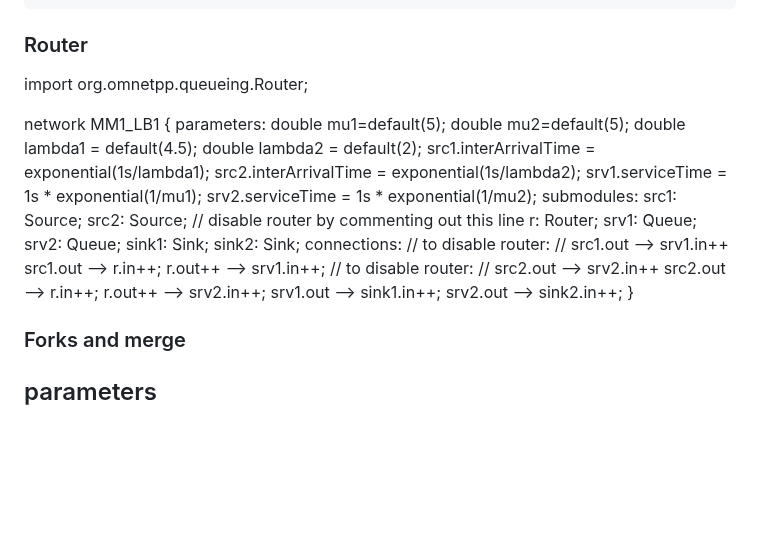
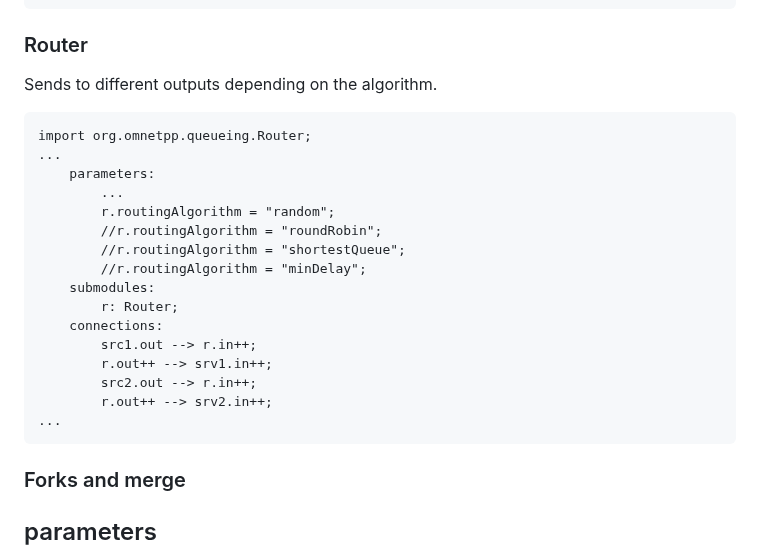
Before and after one commit to NakajimaAkemi/SacStuff, a Markdown page: omnetpp/1.2 Setting Up the NED file.MD, the part around the change. GitHub-like rendering; blank space fills up the shorter version.

````diff
--- a/omnetpp/1.2 Setting Up the NED file.MD
+++ b/omnetpp/1.2 Setting Up the NED file.MD
@@ -116,41 +116,25 @@ import org.omnetpp.queueing.Delay;
 ```
 
 ### Router
+Sends to different outputs depending on the algorithm.
+```NED
 import org.omnetpp.queueing.Router;
-
-network MM1_LB1
-{
+...
 	parameters:
-		double mu1=default(5);
-		double mu2=default(5);
-		double lambda1 = default(4.5);
-		double lambda2 = default(2);
-		src1.interArrivalTime = exponential(1s/lambda1);
-		src2.interArrivalTime = exponential(1s/lambda2);
-		srv1.serviceTime = 1s * exponential(1/mu1);
-		srv2.serviceTime = 1s * exponential(1/mu2);
+		...
+		r.routingAlgorithm = "random";
+		//r.routingAlgorithm = "roundRobin";
+		//r.routingAlgorithm = "shortestQueue";
+		//r.routingAlgorithm = "minDelay";
 	submodules:
-		src1: Source;
-		src2: Source;
-		// disable router by commenting out this line
 		r: Router;
-		srv1: Queue;
-		srv2: Queue;
-		sink1: Sink;
-		sink2: Sink;
 	connections:
-		// to disable router:
-		// src1.out --> srv1.in++
 		src1.out --> r.in++;
 		r.out++ --> srv1.in++;
-		// to disable router:
-		// src2.out --> srv2.in++
 		src2.out --> r.in++;
 		r.out++ --> srv2.in++;
-		srv1.out --> sink1.in++;
-		srv2.out --> sink2.in++;
-}
-
+...
+```
 
 
 ### Forks and merge
````
